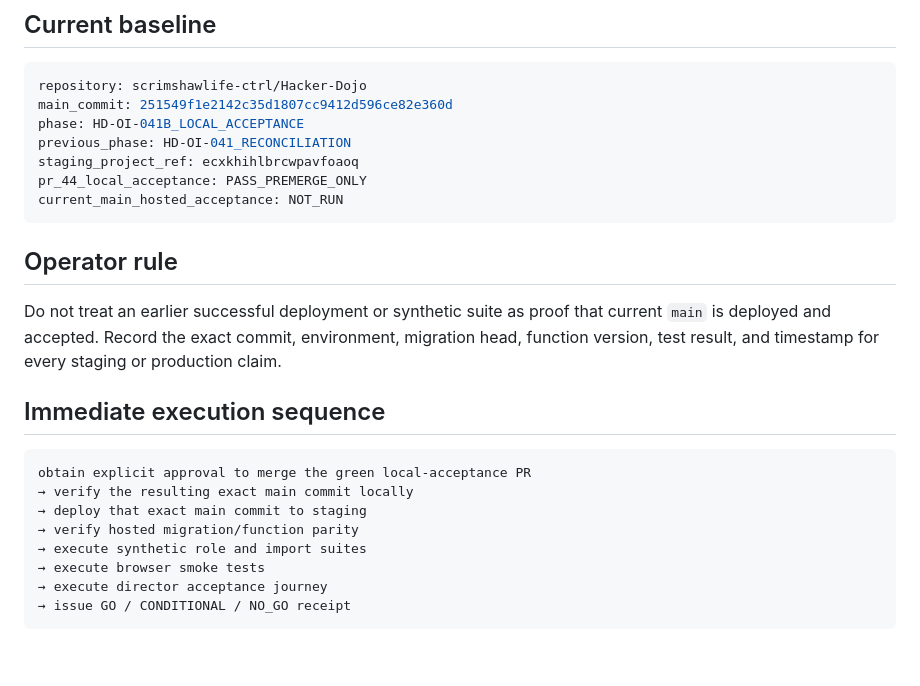
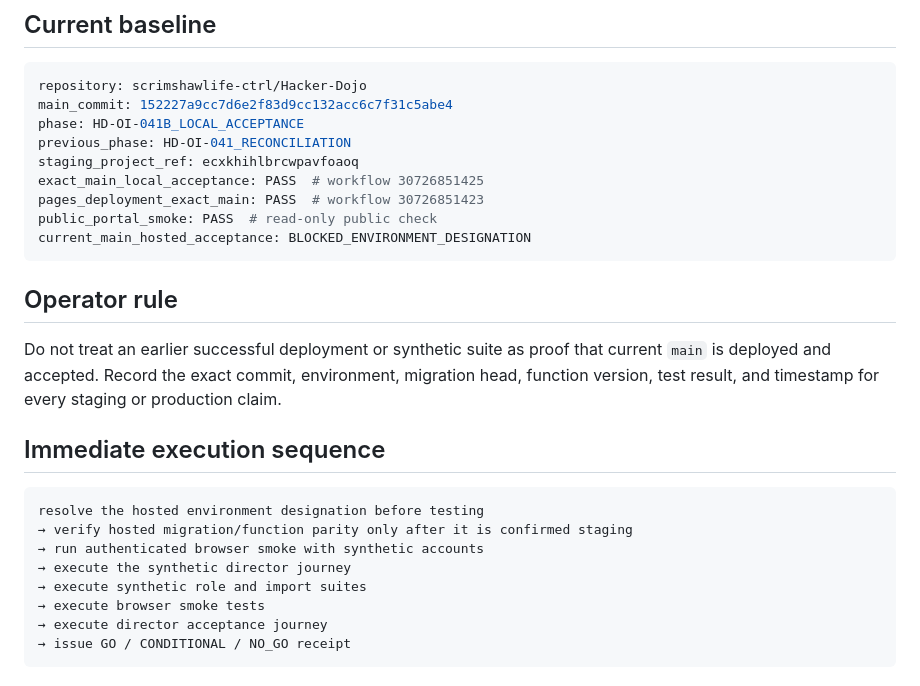
Before and after one commit to Autonomous-Giving-Incorporated/Portfolio-Signals, a Markdown page: docs/START_HERE.md, the part around the change. Rendered like a GitHub page; blank space fills up the shorter version.

Commit message:
[LOOP-805-HD-OI-041] [PROJECTION] Advance exact-main handoff

````diff
--- a/docs/START_HERE.md
+++ b/docs/START_HERE.md
@@ -30,12 +30,14 @@ private_data_in_github: PROHIBITED
 
 ```yaml
 repository: scrimshawlife-ctrl/Hacker-Dojo
-main_commit: 251549f1e2142c35d1807cc9412d596ce82e360d
+main_commit: 152227a9cc7d6e2f83d9cc132acc6c7f31c5abe4
 phase: HD-OI-041B_LOCAL_ACCEPTANCE
 previous_phase: HD-OI-041_RECONCILIATION
 staging_project_ref: ecxkhihlbrcwpavfoaoq
-pr_44_local_acceptance: PASS_PREMERGE_ONLY
-current_main_hosted_acceptance: NOT_RUN
+exact_main_local_acceptance: PASS  # workflow 30726851425
+pages_deployment_exact_main: PASS  # workflow 30726851423
+public_portal_smoke: PASS  # read-only public check
+current_main_hosted_acceptance: BLOCKED_ENVIRONMENT_DESIGNATION
 ```
 
 ## Operator rule
@@ -45,10 +47,10 @@ Do not treat an earlier successful deployment or synthetic suite as proof that c
 ## Immediate execution sequence
 
 ```text
-obtain explicit approval to merge the green local-acceptance PR
-→ verify the resulting exact main commit locally
-→ deploy that exact main commit to staging
-→ verify hosted migration/function parity
+resolve the hosted environment designation before testing
+→ verify hosted migration/function parity only after it is confirmed staging
+→ run authenticated browser smoke with synthetic accounts
+→ execute the synthetic director journey
 → execute synthetic role and import suites
 → execute browser smoke tests
 → execute director acceptance journey
````
